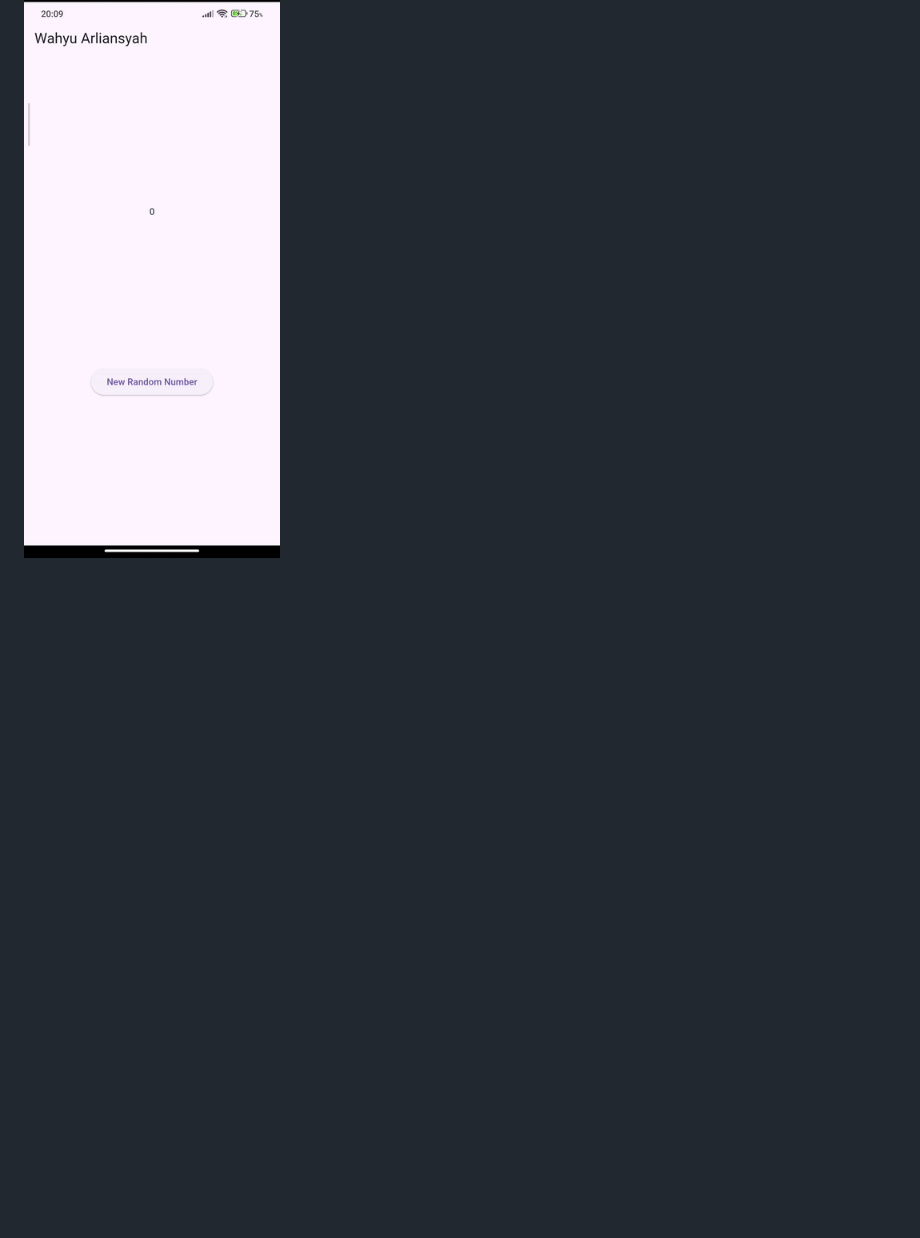
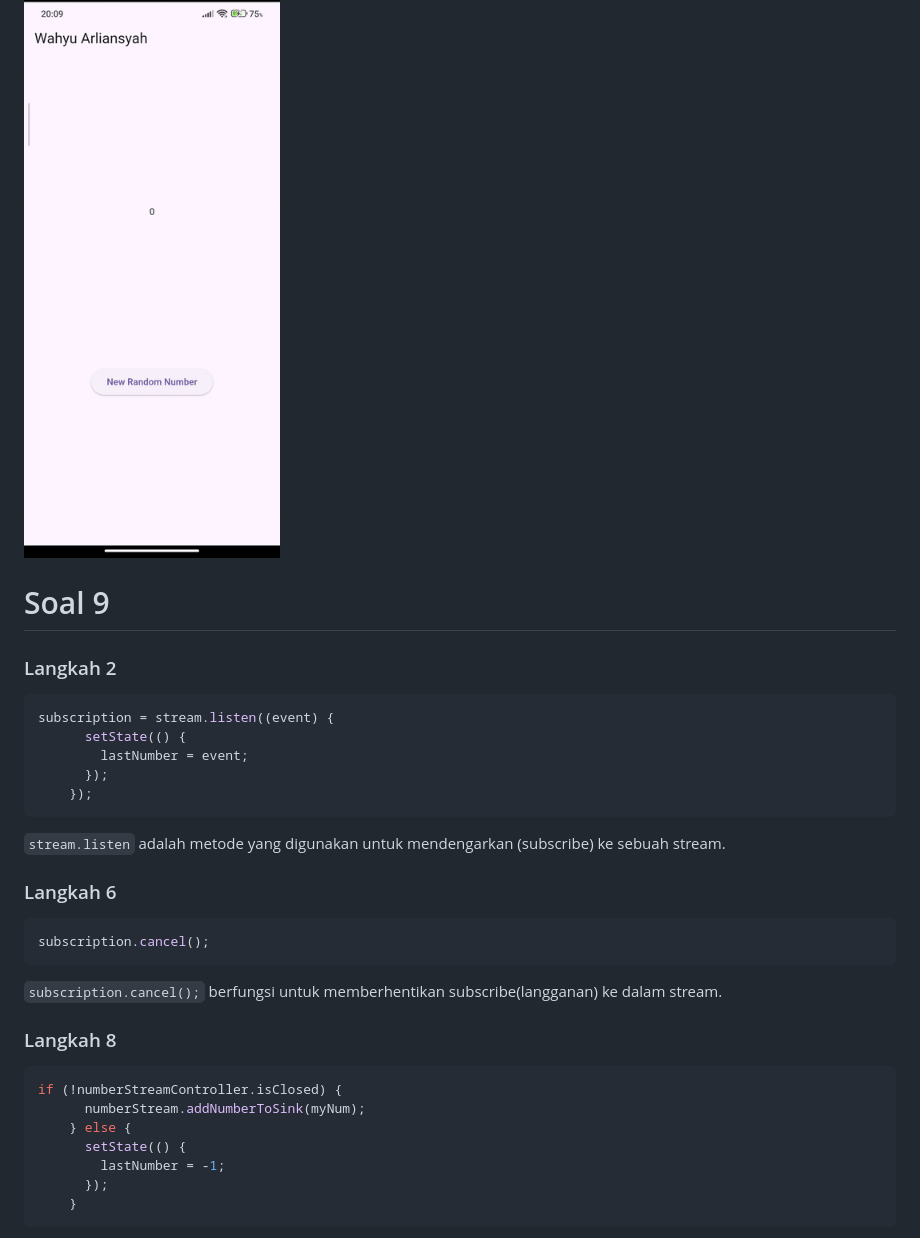
Before and after one commit to WahyuArliansyah/stream-name-flutter, a Markdown page: README.md, the part around the change printed below. GitHub-like rendering; blank space fills up the shorter version.

Commit message:
P4: Jawaban Soal 9

````diff
--- a/README.md
+++ b/README.md
@@ -175,3 +175,38 @@ Codingan ini bermaksud untuk menginisialisasi sebelum digunakan agar tidak terja
 ### Hasil GIF
 
 ![Soal8](images/gif3.gif)
+
+# Soal 9
+
+### Langkah 2
+
+```Dart
+subscription = stream.listen((event) {
+      setState(() {
+        lastNumber = event;
+      });
+    });
+```
+
+`stream.listen` adalah metode yang digunakan untuk mendengarkan (subscribe) ke sebuah stream.
+
+### Langkah 6
+
+```Dart
+subscription.cancel();
+```
+
+`subscription.cancel();` berfungsi untuk memberhentikan subscribe(langganan) ke dalam stream.
+
+### Langkah 8
+
+```Dart
+if (!numberStreamController.isClosed) {
+      numberStream.addNumberToSink(myNum);
+    } else {
+      setState(() {
+        lastNumber = -1;
+      });
+    }
+```
+
````
Also changed, not shown: other parts of README.md (+6 -0 lines), images/gif4.gif (added), images/image.png (added), 1 other file.
